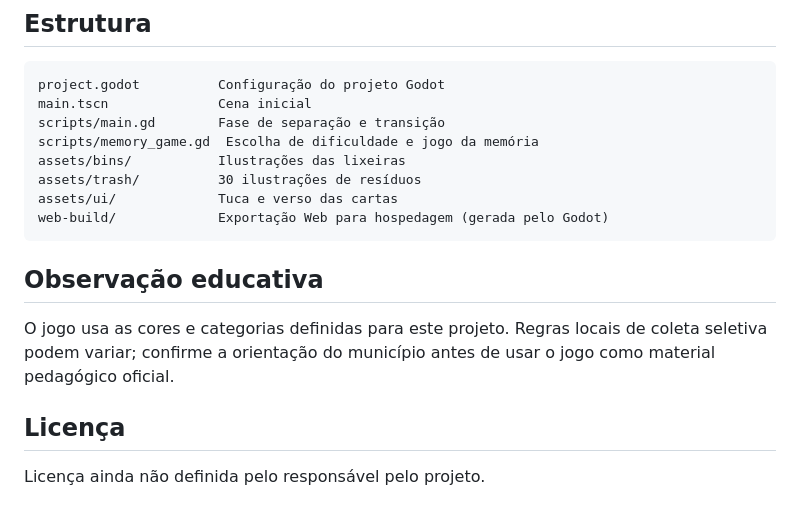
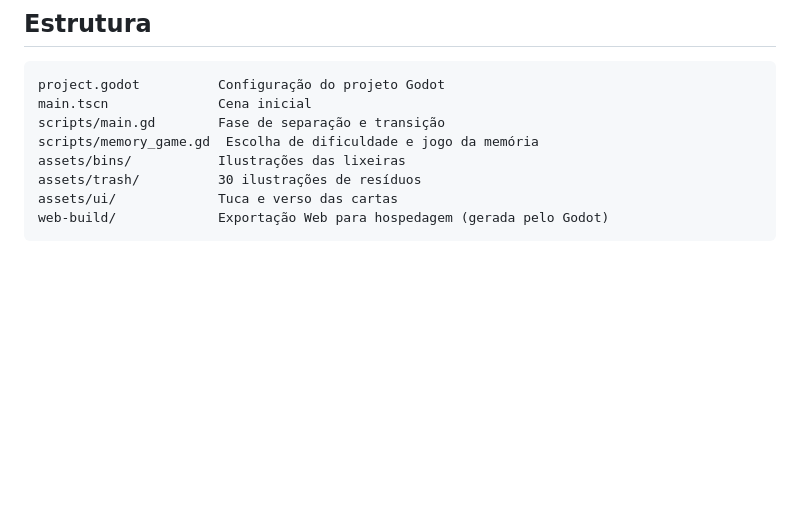
Before and after one commit to ccarvalho-jp/Missao-Cidade-Limpa, a Markdown page: README.md, the part around the change. GitHub-like rendering; blank space fills up the shorter version.

Commit message:
Delete educational note and license from README
Removed educational note and license section from README.

````diff
--- a/README.md
+++ b/README.md
@@ -75,11 +75,3 @@ assets/trash/          30 ilustrações de resíduos
 assets/ui/             Tuca e verso das cartas
 web-build/             Exportação Web para hospedagem (gerada pelo Godot)
 ```
-
-## Observação educativa
-
-O jogo usa as cores e categorias definidas para este projeto. Regras locais de coleta seletiva podem variar; confirme a orientação do município antes de usar o jogo como material pedagógico oficial.
-
-## Licença
-
-Licença ainda não definida pelo responsável pelo projeto.
````
